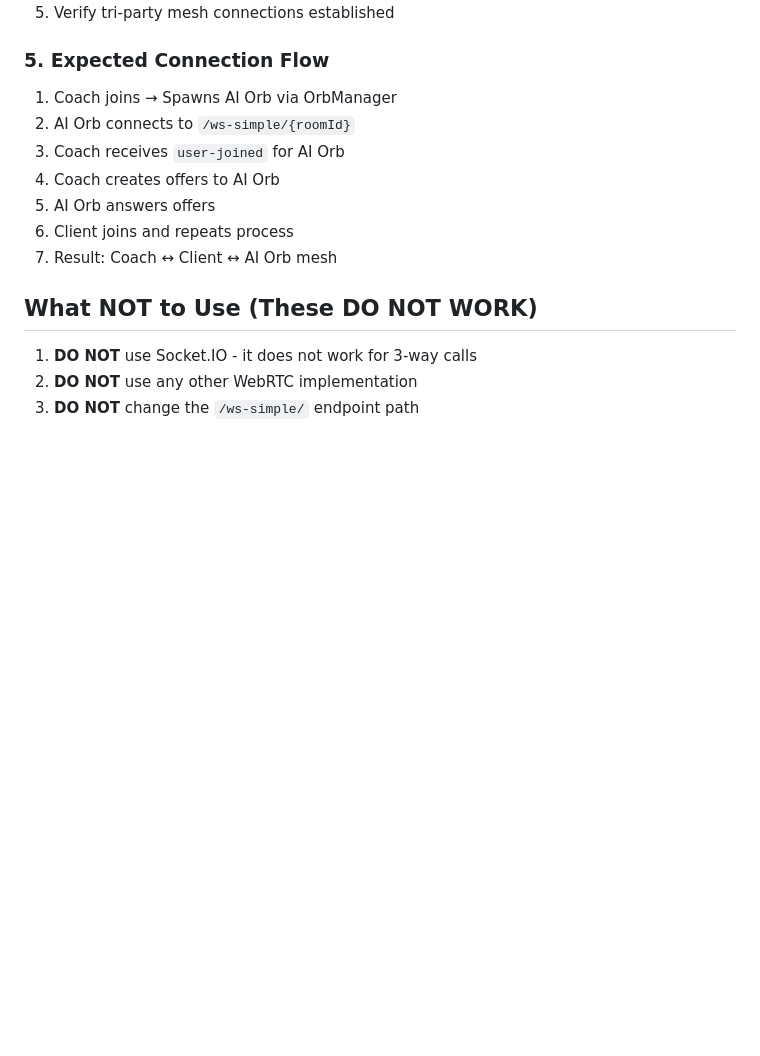
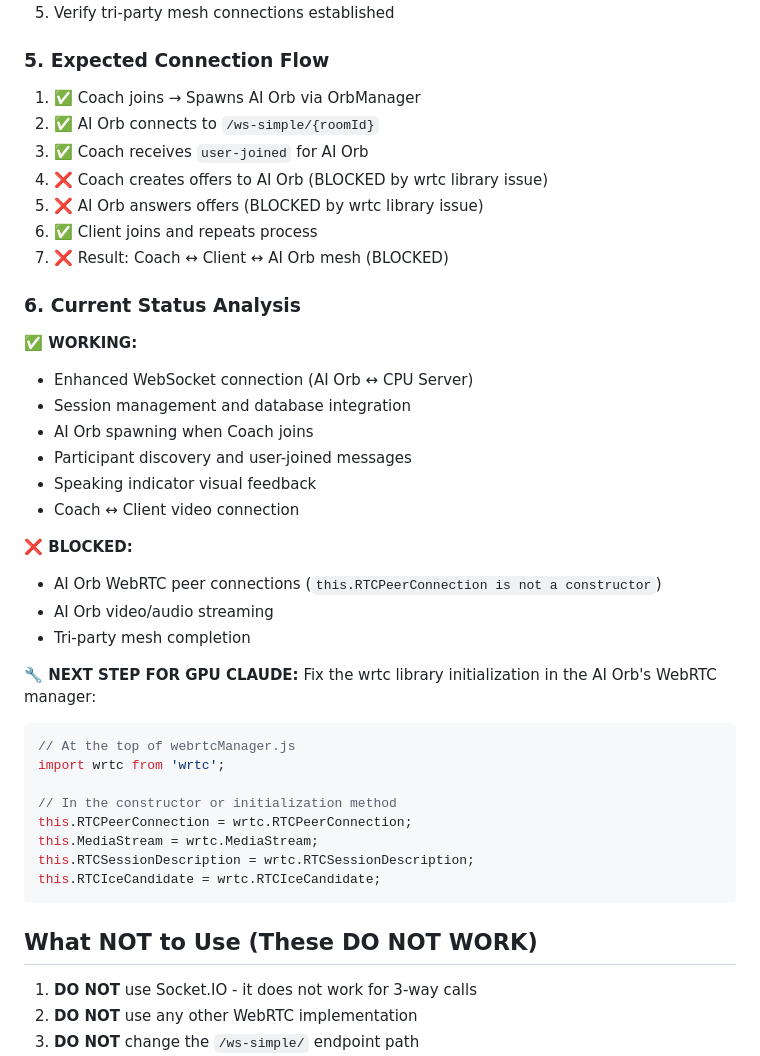
Before and after one commit to ultradaoto/hybrid-coach, a Markdown page: videostream.md, the part around the change printed below. GitHub-like rendering; blank space fills up the shorter version.

Commit message:
cpu COACH 22

````diff
--- a/videostream.md
+++ b/videostream.md
@@ -314,13 +333,41 @@ On CPU server, look for:
 5. Verify tri-party mesh connections established
 
 ### 5. Expected Connection Flow
-1. Coach joins → Spawns AI Orb via OrbManager
-2. AI Orb connects to `/ws-simple/{roomId}`
-3. Coach receives `user-joined` for AI Orb
-4. Coach creates offers to AI Orb
-5. AI Orb answers offers
-6. Client joins and repeats process
-7. Result: Coach ↔ Client ↔ AI Orb mesh
+1. ✅ Coach joins → Spawns AI Orb via OrbManager
+2. ✅ AI Orb connects to `/ws-simple/{roomId}`
+3. ✅ Coach receives `user-joined` for AI Orb
+4. ❌ Coach creates offers to AI Orb (BLOCKED by wrtc library issue)
+5. ❌ AI Orb answers offers (BLOCKED by wrtc library issue)
+6. ✅ Client joins and repeats process
+7. ❌ Result: Coach ↔ Client ↔ AI Orb mesh (BLOCKED)
+
+### 6. Current Status Analysis
+
+**✅ WORKING:**
+- Enhanced WebSocket connection (AI Orb ↔ CPU Server)
+- Session management and database integration
+- AI Orb spawning when Coach joins
+- Participant discovery and user-joined messages
+- Speaking indicator visual feedback
+- Coach ↔ Client video connection
+
+**❌ BLOCKED:**
+- AI Orb WebRTC peer connections (`this.RTCPeerConnection is not a constructor`)
+- AI Orb video/audio streaming
+- Tri-party mesh completion
+
+**🔧 NEXT STEP FOR GPU CLAUDE:**
+Fix the wrtc library initialization in the AI Orb's WebRTC manager:
+```javascript
+// At the top of webrtcManager.js
+import wrtc from 'wrtc';
+
+// In the constructor or initialization method
+this.RTCPeerConnection = wrtc.RTCPeerConnection;
+this.MediaStream = wrtc.MediaStream;
+this.RTCSessionDescription = wrtc.RTCSessionDescription;
+this.RTCIceCandidate = wrtc.RTCIceCandidate;
+```
 
 ## What NOT to Use (These DO NOT WORK)
 
````
Also changed, not shown: other parts of videostream.md (+19 -0 lines).
